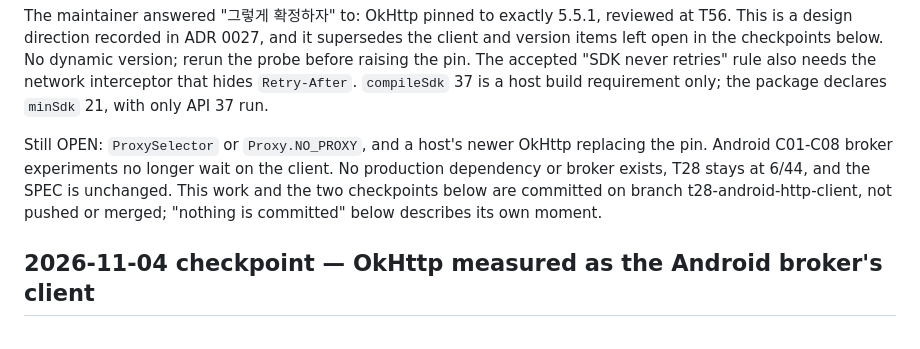
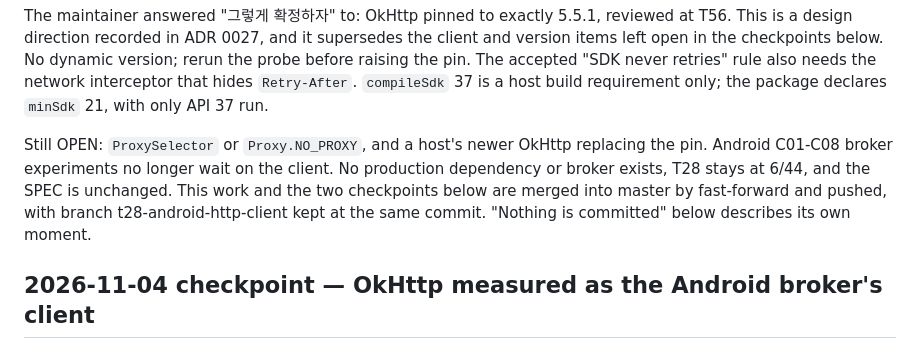
Before and after one commit to WillowRyu/moonpool, a Markdown page: HANDOFF.md, the part around the change. Drawn GitHub-style.

Commit message:
docs: record Android HTTP client merge
Notes that the client evidence and decision series is merged into master and pushed.

```diff
--- a/HANDOFF.md
+++ b/HANDOFF.md
@@ -105,7 +105,8 @@ build requirement only; the package declares `minSdk` 21, with only API 37 run.
 
 Still OPEN: `ProxySelector` or `Proxy.NO_PROXY`, and a host's newer OkHttp replacing the pin. Android C01-C08 broker experiments no
 longer wait on the client. No production dependency or broker exists, T28 stays at 6/44, and the SPEC is unchanged. This work and the two
-checkpoints below are committed on branch t28-android-http-client, not pushed or merged; "nothing is committed" below describes its own moment.
+checkpoints below are merged into master by fast-forward and pushed, with branch t28-android-http-client kept at the same commit.
+"Nothing is committed" below describes its own moment.
 
 ## 2026-11-04 checkpoint — OkHttp measured as the Android broker's client
 
```
